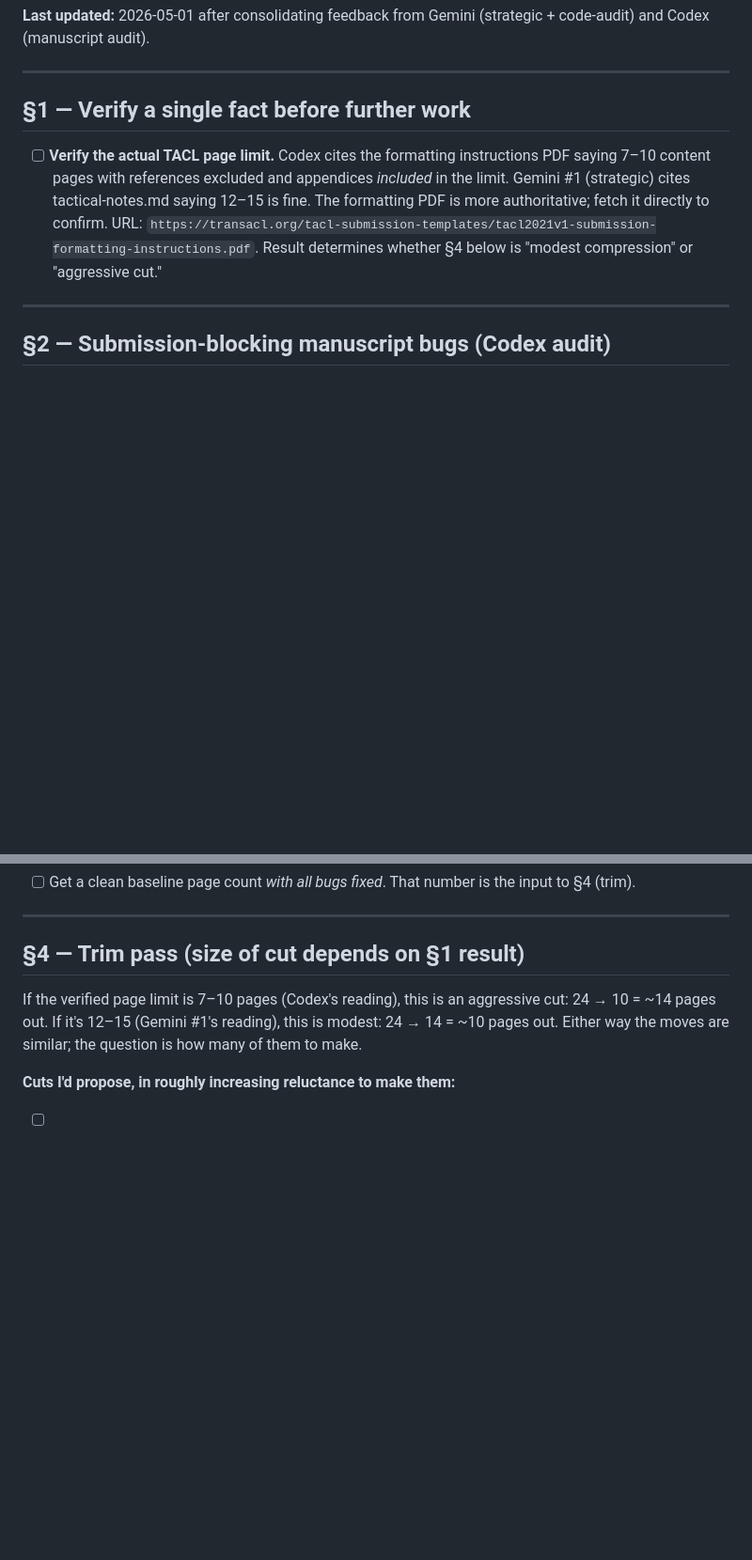
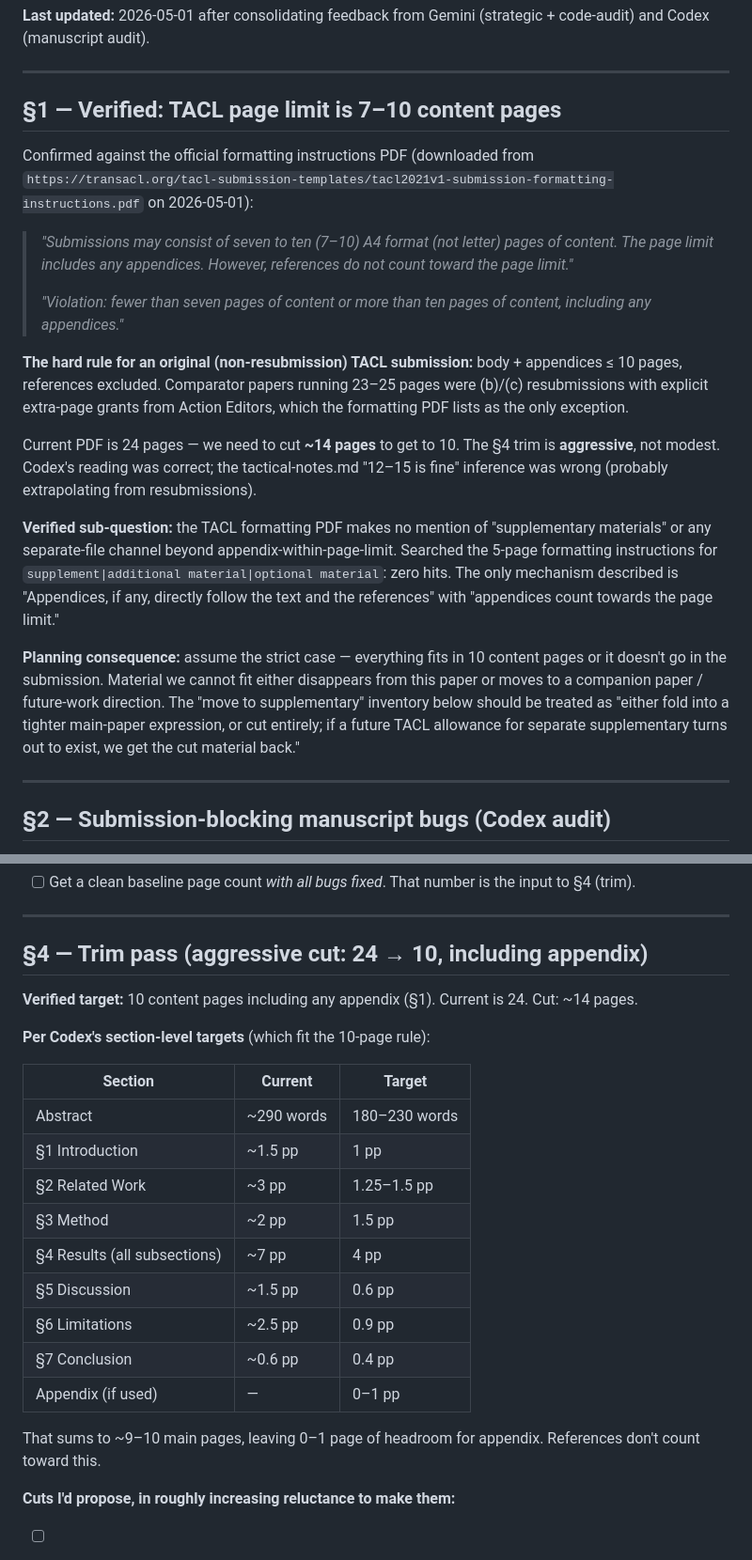
Before and after one commit to v2-io/hedge-embeddings, a Markdown page: TODO.md, 2 parts joined by grey strips. Shown at 94% size. Drawn GitHub-style; blank space fills up the shorter version.

Commit message:
TODO.md §1: verify TACL page limit (10pp incl. appendix, refs excluded)
Pulled the official TACL formatting instructions PDF and verified the
authoritative rule.  The §1 entry is now "verified" rather than "to
verify"; trim target is settled.

Quotes from the PDF (downloaded 2026-05-01 from
https://transacl.org/tacl-submission-templates/tacl2021v1-submission-formatting-instructions.pdf):

  "Submissions may consist of seven to ten (7-10) A4 format (not
   letter) pages of content. The page limit includes any appendices.
   However, references do not count toward the page limit."

  "Violation: fewer than seven pages of content or more than ten
   pages of content, including any appendices."

So Codex's reading was correct; tactical-notes.md's 12-15 inference
was wrong (probably extrapolating from comparator papers that were
(b)/(c) resubmissions with explicit Action-Editor extra-page grants —
the only exception the formatting PDF names).

Also verified that TACL formatting PDF makes no mention of separate
"supplementary materials" file: searched the 5-page document for
supplement|additional material|optional material with zero hits.
Planning consequence: everything fits in 10 pages or it doesn't go
in the submission.  Material that doesn't fit either compresses into
a tighter main-paper expression or moves to a companion paper.

§4 trim section updated with Codex's section-level targets that fit
the 10-page rule (Abstract 180-230 words, §1 1pp, §2 1.25-1.5pp, §3
1.5pp, §4 4pp, §5 0.6pp, §6 0.9pp, §7 0.4pp).  Sums to ~9-10 main
pages, leaves 0-1 page for appendix.

Co-Authored-By: Claude Opus 4.7 (1M context) <noreply@anthropic.com>

```diff
--- a/TODO.md
+++ b/TODO.md
@@ -6,9 +6,21 @@ Tactical task list for completing the hedge-embeddings TACL submission. Sits bel
 
 ---
 
-## §1 — Verify a single fact before further work
+## §1 — Verified: TACL page limit is 7–10 content pages
 
-- [ ] **Verify the actual TACL page limit.** Codex cites the formatting instructions PDF saying 7–10 content pages with references excluded and appendices *included* in the limit. Gemini #1 (strategic) cites tactical-notes.md saying 12–15 is fine. The formatting PDF is more authoritative; fetch it directly to confirm. URL: `https://transacl.org/tacl-submission-templates/tacl2021v1-submission-formatting-instructions.pdf`. Result determines whether §4 below is "modest compression" or "aggressive cut."
+Confirmed against the official formatting instructions PDF (downloaded from `https://transacl.org/tacl-submission-templates/tacl2021v1-submission-formatting-instructions.pdf` on 2026-05-01):
+
+> *"Submissions may consist of seven to ten (7–10) A4 format (not letter) pages of content. The page limit includes any appendices. However, references do not count toward the page limit."*
+>
+> *"Violation: fewer than seven pages of content or more than ten pages of content, including any appendices."*
+
+**The hard rule for an original (non-resubmission) TACL submission:** body + appendices ≤ 10 pages, references excluded. Comparator papers running 23–25 pages were (b)/(c) resubmissions with explicit extra-page grants from Action Editors, which the formatting PDF lists as the only exception.
+
+Current PDF is 24 pages — we need to cut **~14 pages** to get to 10. The §4 trim is **aggressive**, not modest. Codex's reading was correct; the tactical-notes.md "12–15 is fine" inference was wrong (probably extrapolating from resubmissions).
+
+**Verified sub-question:** the TACL formatting PDF makes no mention of "supplementary materials" or any separate-file channel beyond appendix-within-page-limit. Searched the 5-page formatting instructions for `supplement|additional material|optional material`: zero hits. The only mechanism described is "Appendices, if any, directly follow the text and the references" with "appendices count towards the page limit."
+
+**Planning consequence:** assume the strict case — everything fits in 10 content pages or it doesn't go in the submission. Material we cannot fit either disappears from this paper or moves to a companion paper / future-work direction. The "move to supplementary" inventory below should be treated as "either fold into a tighter main-paper expression, or cut entirely; if a future TACL allowance for separate supplementary turns out to exist, we get the cut material back."
 
 ---
 
@@ -50,9 +62,25 @@ Sequence matters here:
 
 ---
 
-## §4 — Trim pass (size of cut depends on §1 result)
+## §4 — Trim pass (aggressive cut: 24 → 10, including appendix)
 
-If the verified page limit is 7–10 pages (Codex's reading), this is an aggressive cut: 24 → 10 = ~14 pages out. If it's 12–15 (Gemini #1's reading), this is modest: 24 → 14 = ~10 pages out. Either way the moves are similar; the question is how many of them to make.
+**Verified target:** 10 content pages including any appendix (§1). Current is 24. Cut: ~14 pages.
+
+**Per Codex's section-level targets** (which fit the 10-page rule):
+
+| Section | Current | Target |
+|---|---|---|
+| Abstract | ~290 words | 180–230 words |
+| §1 Introduction | ~1.5 pp | 1 pp |
+| §2 Related Work | ~3 pp | 1.25–1.5 pp |
+| §3 Method | ~2 pp | 1.5 pp |
+| §4 Results (all subsections) | ~7 pp | 4 pp |
+| §5 Discussion | ~1.5 pp | 0.6 pp |
+| §6 Limitations | ~2.5 pp | 0.9 pp |
+| §7 Conclusion | ~0.6 pp | 0.4 pp |
+| Appendix (if used) | — | 0–1 pp |
+
+That sums to ~9–10 main pages, leaving 0–1 page of headroom for appendix. References don't count toward this.
 
 **Cuts I'd propose, in roughly increasing reluctance to make them:**
 
```
